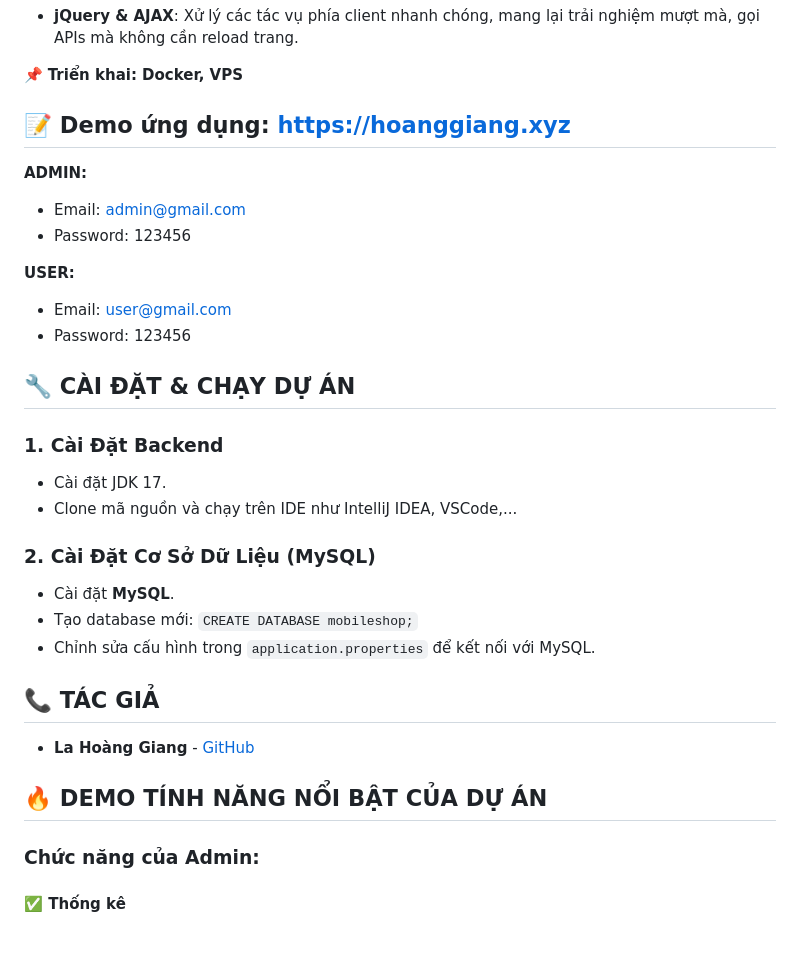
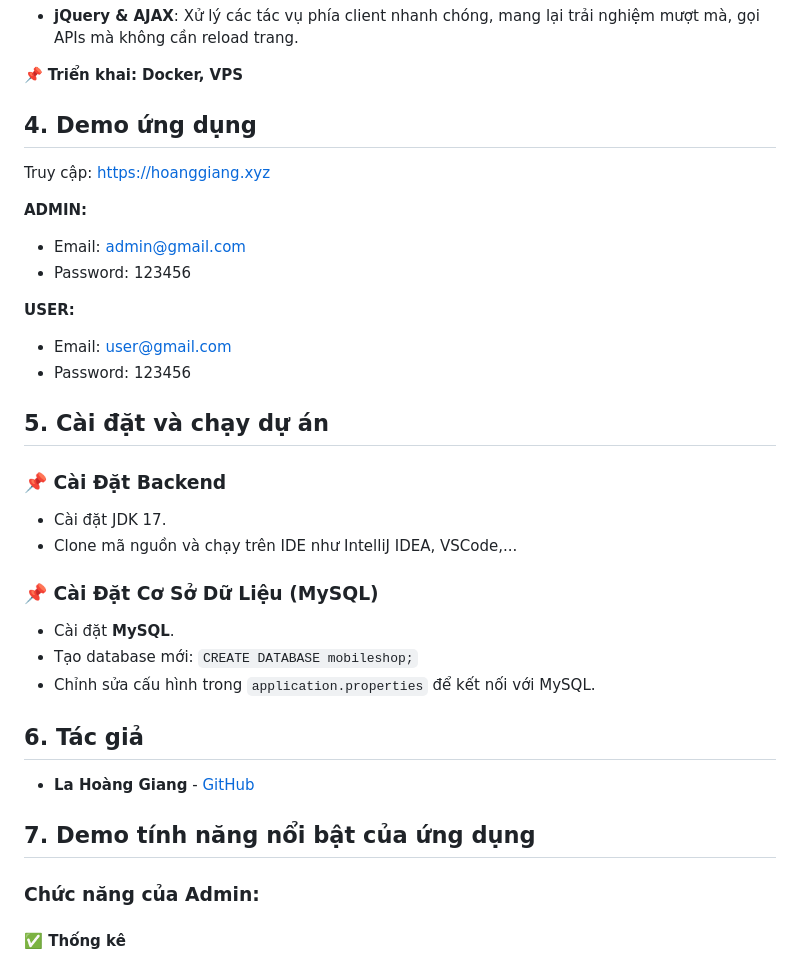
Before and after one commit to lhggiang/Java_MobileShop, a Markdown page: README.md, the part around one of its changes. GitHub-like rendering; blank space fills up the shorter version.

```diff
--- a/README.md
+++ b/README.md
@@ -41,7 +51,8 @@ Database: **MySQL**
 
 📌 **Triển khai: Docker, VPS**
 
-## 📝 Demo ứng dụng: https://hoanggiang.xyz
+## 4. Demo ứng dụng
+Truy cập: https://hoanggiang.xyz
 
 **ADMIN:**
 - Email: admin@gmail.com
@@ -51,21 +62,21 @@ Database: **MySQL**
 - Email: user@gmail.com
 - Password: 123456
 
-## 🔧 CÀI ĐẶT & CHẠY DỰ ÁN
+## 5. Cài đặt và chạy dự án
 
-### 1. Cài Đặt Backend
+### 📌 Cài Đặt Backend
 - Cài đặt JDK 17.
 - Clone mã nguồn và chạy trên IDE như IntelliJ IDEA, VSCode,...
 
-### 2. Cài Đặt Cơ Sở Dữ Liệu (MySQL)
+### 📌 Cài Đặt Cơ Sở Dữ Liệu (MySQL)
 - Cài đặt **MySQL**.
 - Tạo database mới: `CREATE DATABASE mobileshop;`
 - Chỉnh sửa cấu hình trong `application.properties` để kết nối với MySQL.
 
-## 📞 TÁC GIẢ
+## 6. Tác giả
 - **La Hoàng Giang** - [GitHub](https://github.com/lhggiang)
 
-## 🔥 DEMO TÍNH NĂNG NỔI BẬT CỦA DỰ ÁN
+## 7. Demo tính năng nổi bật của ứng dụng
 
 ### Chức năng của Admin:
 
```
Also changed, not shown: other parts of README.md (+15 -5 lines).
